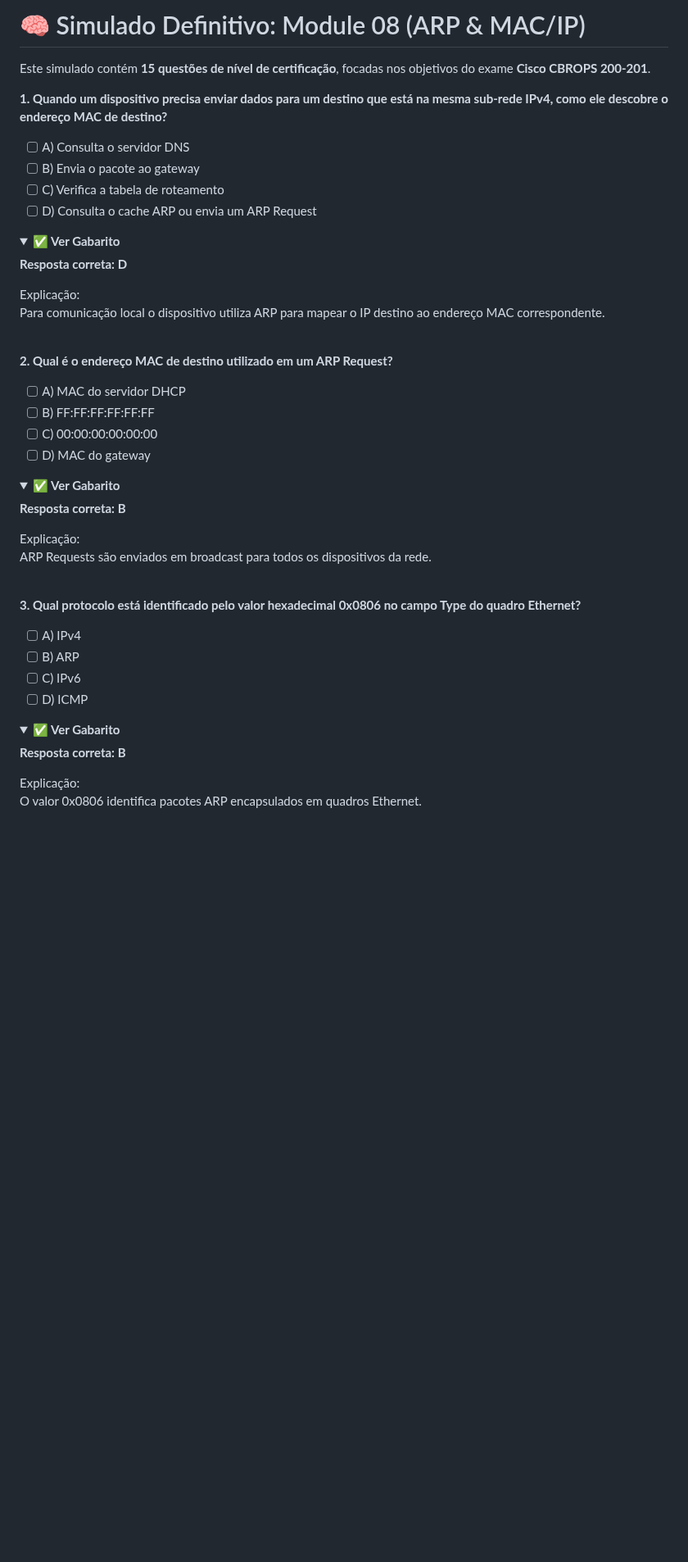
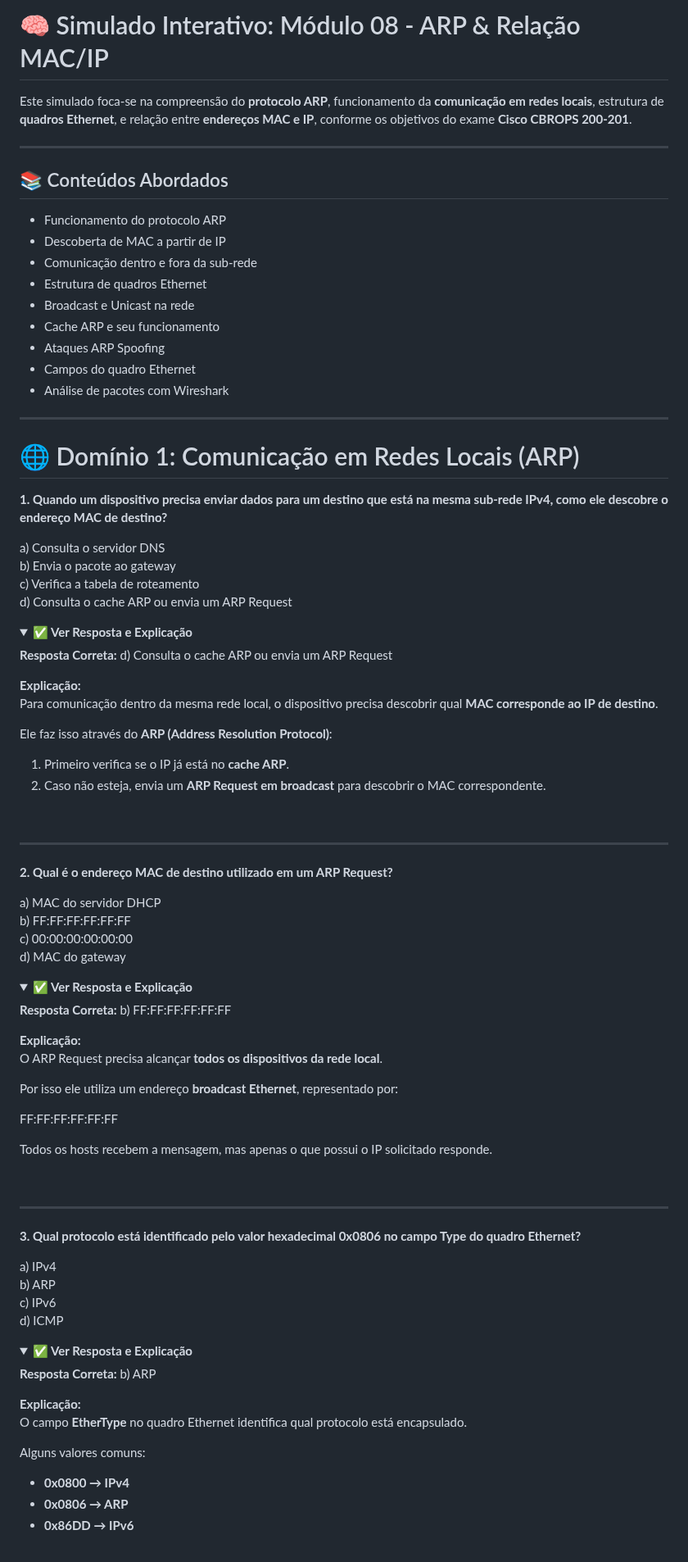
Before and after one commit to ZeldrisMercy/Cisco-CyberOps-Journey, a Markdown page: 08-ARC-&-MAC-IP/QUIZ.md, the part around one of its changes. Shown at 82% size. Rendered like a GitHub page; folded sections open; blank space fills up the shorter version.

```diff
--- a/08-ARC-&-MAC-IP/QUIZ.md
+++ b/08-ARC-&-MAC-IP/QUIZ.md
@@ -1,65 +1,98 @@
-# 🧠 Simulado Definitivo: Module 08 (ARP & MAC/IP)
+# 🧠 Simulado Interativo: Módulo 08 - ARP & Relação MAC/IP
 
-Este simulado contém **15 questões de nível de certificação**, focadas nos objetivos do exame **Cisco CBROPS 200-201**.
+Este simulado foca-se na compreensão do **protocolo ARP**, funcionamento da **comunicação em redes locais**, estrutura de **quadros Ethernet**, e relação entre **endereços MAC e IP**, conforme os objetivos do exame **Cisco CBROPS 200-201**.
 
+---
 
+## 📚 Conteúdos Abordados
+
+- Funcionamento do protocolo ARP
+- Descoberta de MAC a partir de IP
+- Comunicação dentro e fora da sub-rede
+- Estrutura de quadros Ethernet
+- Broadcast e Unicast na rede
+- Cache ARP e seu funcionamento
+- Ataques ARP Spoofing
+- Campos do quadro Ethernet
+- Análise de pacotes com Wireshark
+
+---
+
+# 🌐 Domínio 1: Comunicação em Redes Locais (ARP)
 
 **1. Quando um dispositivo precisa enviar dados para um destino que está na mesma sub-rede IPv4, como ele descobre o endereço MAC de destino?**
 
-- [ ] A) Consulta o servidor DNS
-- [ ] B) Envia o pacote ao gateway
-- [ ] C) Verifica a tabela de roteamento
-- [ ] D) Consulta o cache ARP ou envia um ARP Request
+a) Consulta o servidor DNS
+b) Envia o pacote ao gateway
+c) Verifica a tabela de roteamento
+d) Consulta o cache ARP ou envia um ARP Request
 
 <details>
-<summary><b>✅ Ver Gabarito</b></summary>
+<summary><b>✅ Ver Resposta e Explicação</b></summary>
 
-**Resposta correta: D**
+**Resposta Correta:** d) Consulta o cache ARP ou envia um ARP Request
 
-Explicação:
-Para comunicação local o dispositivo utiliza ARP para mapear o IP destino ao endereço MAC correspondente.
+**Explicação:**
+Para comunicação dentro da mesma rede local, o dispositivo precisa descobrir qual **MAC corresponde ao IP de destino**.
+
+Ele faz isso através do **ARP (Address Resolution Protocol)**:
+
+1. Primeiro verifica se o IP já está no **cache ARP**.
+2. Caso não esteja, envia um **ARP Request em broadcast** para descobrir o MAC correspondente.
 
 </details>
 
 <br>
 
-
+---
 
 **2. Qual é o endereço MAC de destino utilizado em um ARP Request?**
 
-- [ ] A) MAC do servidor DHCP
-- [ ] B) FF:FF:FF:FF:FF:FF
-- [ ] C) 00:00:00:00:00:00
-- [ ] D) MAC do gateway
+a) MAC do servidor DHCP
+b) FF:FF:FF:FF:FF:FF
+c) 00:00:00:00:00:00
+d) MAC do gateway
 
 <details>
-<summary><b>✅ Ver Gabarito</b></summary>
+<summary><b>✅ Ver Resposta e Explicação</b></summary>
 
-**Resposta correta: B**
+**Resposta Correta:** b) FF:FF:FF:FF:FF:FF
 
-Explicação:
-ARP Requests são enviados em broadcast para todos os dispositivos da rede.
+**Explicação:**
+O ARP Request precisa alcançar **todos os dispositivos da rede local**.
+
+Por isso ele utiliza um endereço **broadcast Ethernet**, representado por:
+
+FF:FF:FF:FF:FF:FF
+
+Todos os hosts recebem a mensagem, mas apenas o que possui o IP solicitado responde.
 
 </details>
 
 <br>
 
-
+---
 
 **3. Qual protocolo está identificado pelo valor hexadecimal 0x0806 no campo Type do quadro Ethernet?**
 
-- [ ] A) IPv4
-- [ ] B) ARP
-- [ ] C) IPv6
-- [ ] D) ICMP
+a) IPv4
+b) ARP
+c) IPv6
+d) ICMP
 
 <details>
-<summary><b>✅ Ver Gabarito</b></summary>
+<summary><b>✅ Ver Resposta e Explicação</b></summary>
 
-**Resposta correta: B**
+**Resposta Correta:** b) ARP
 
-Explicação:
-O valor 0x0806 identifica pacotes ARP encapsulados em quadros Ethernet.
+**Explicação:**
+O campo **EtherType** no quadro Ethernet identifica qual protocolo está encapsulado.
+
+Alguns valores comuns:
+
+- **0x0800 → IPv4**
+- **0x0806 → ARP**
+- **0x86DD → IPv6**
 
 </details>
 
```
Also changed, not shown: other parts of 08-ARC-&-MAC-IP/QUIZ.md (+166 -102 lines).
